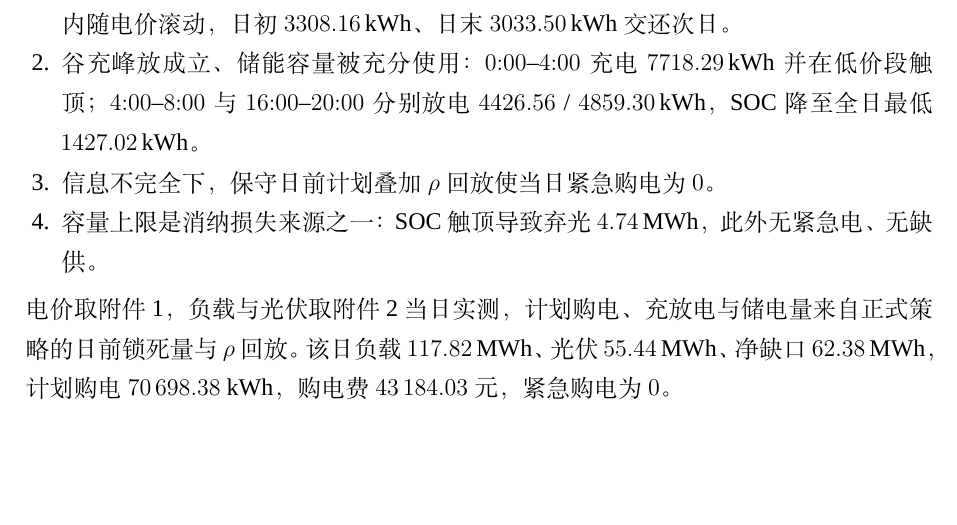
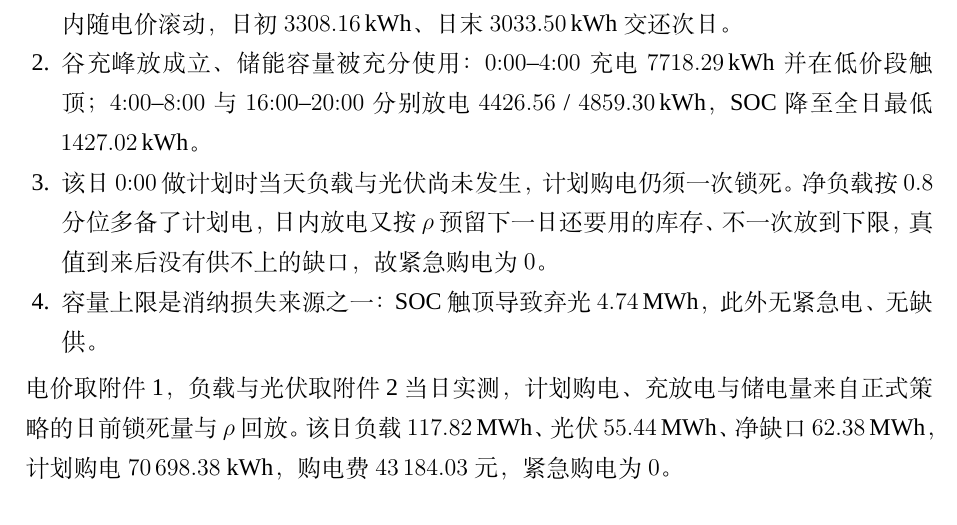
Before and after one commit to Sen-illion/math-modeling-paper, a LaTeX thesis (main_print.tex, which reads sections/q2.tex): part of page 23 of 46, cut so that both start at the same text, the shorter picture padded with empty space. Compiled offline with XeLaTeX; a missing font is replaced by an installed copy or a similar font.

Commit message:
Spell out why March 20 needed no emergency energy, without compact jargon.
Co-authored-by: Cursor <cursoragent@cursor.com>

```diff
--- a/sections/q2.tex
+++ b/sections/q2.tex
@@ -218,7 +218,7 @@ C=\sum_{t}\pi_t G_t+\sum_{t}5\pi_t e_t,
 \begin{enumerate}
   \item 调度与电价、净负载同相位，而非按 $6000\,\mathrm{kWh}$ 做日闭环：SOC 在 $[1200,10800]\,\mathrm{kWh}$ 内随电价滚动，日初 $3308.16\,\mathrm{kWh}$、日末 $3033.50\,\mathrm{kWh}$ 交还次日。
   \item 谷充峰放成立、储能容量被充分使用：$0{:}00$--$4{:}00$ 充电 $7718.29\,\mathrm{kWh}$ 并在低价段触顶；$4{:}00$--$8{:}00$ 与 $16{:}00$--$20{:}00$ 分别放电 $4426.56$ / $4859.30\,\mathrm{kWh}$，SOC 降至全日最低 $1427.02\,\mathrm{kWh}$。
-  \item 信息不完全下，保守日前计划叠加 $\rho$ 回放使当日紧急购电为 $0$。
+  \item 该日 $0{:}00$ 做计划时当天负载与光伏尚未发生，计划购电仍须一次锁死。净负载按 $0.8$ 分位多备了计划电，日内放电又按 $\rho$ 预留下一日还要用的库存、不一次放到下限，真值到来后没有供不上的缺口，故紧急购电为 $0$。
   \item 容量上限是消纳损失来源之一：SOC 触顶导致弃光 $4.74\,\mathrm{MWh}$，此外无紧急电、无缺供。
 \end{enumerate}
 电价取附件 1，负载与光伏取附件 2 当日实测，计划购电、充放电与储电量来自正式策略的日前锁死量与 $\rho$ 回放。该日负载 $117.82\,\mathrm{MWh}$、光伏 $55.44\,\mathrm{MWh}$、净缺口 $62.38\,\mathrm{MWh}$，计划购电 $70\,698.38$ kWh，购电费 $43\,184.03$ 元，紧急购电为 $0$。
```
